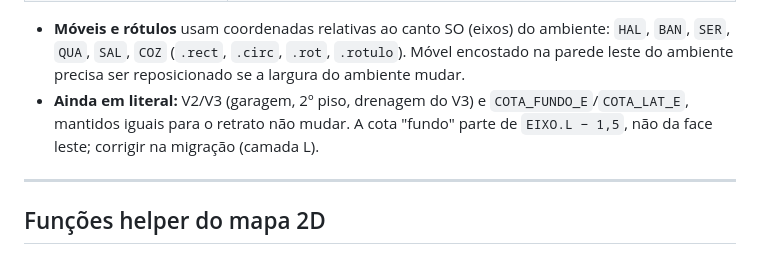
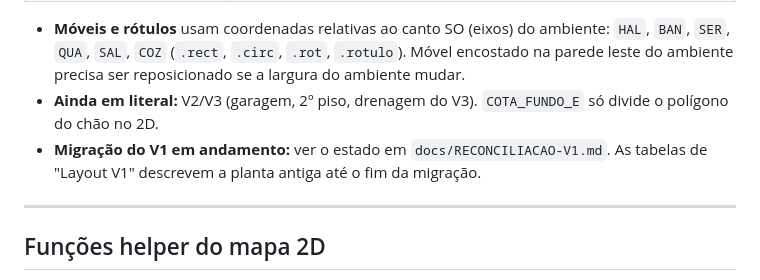
Before and after one commit to FernandoHeisser/plantas, a Markdown page: CLAUDE.md, the part around the change. Drawn GitHub-style.

Commit message:
docs: estado da migração do V1 no CLAUDE.md
Co-Authored-By: Claude Opus 5.5 <noreply@anthropic.com>

```diff
--- a/CLAUDE.md
+++ b/CLAUDE.md
@@ -250,9 +250,8 @@ mexer nelas; não reintroduzir número solto em `buildLayers`/`buildBuilding3D`.
 - **Móveis e rótulos** usam coordenadas relativas ao canto SO (eixos) do ambiente: `HAL`, `BAN`, `SER`,
   `QUA`, `SAL`, `COZ` (`.rect`, `.circ`, `.rot`, `.rotulo`). Móvel encostado na parede leste do ambiente
   precisa ser reposicionado se a largura do ambiente mudar.
-- **Ainda em literal:** V2/V3 (garagem, 2º piso, drenagem do V3) e `COTA_FUNDO_E`/`COTA_LAT_E`,
-  mantidos iguais para o retrato não mudar. A cota "fundo" parte de `EIXO.L − 1,5`, não da face leste;
-  corrigir na migração (camada L).
+- **Ainda em literal:** V2/V3 (garagem, 2º piso, drenagem do V3). `COTA_FUNDO_E` só divide o polígono do chão no 2D.
+- **Migração do V1 em andamento:** ver o estado em `docs/RECONCILIACAO-V1.md`. As tabelas de "Layout V1" descrevem a planta antiga até o fim da migração.
 
 ---
 
```
